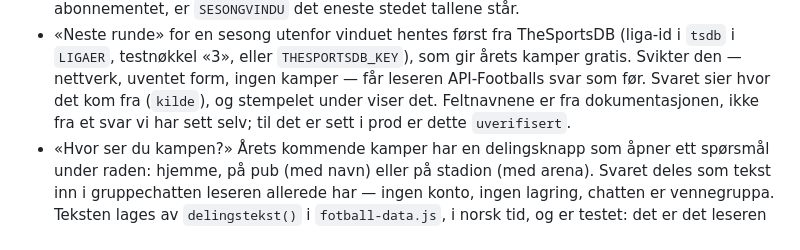
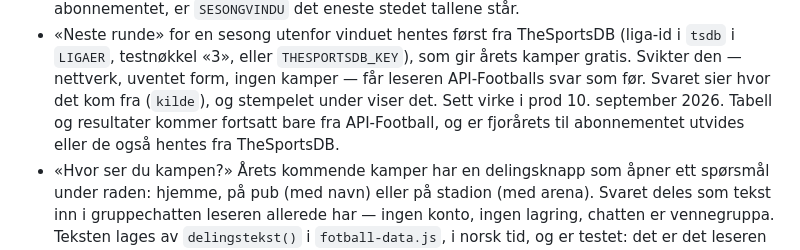
Before and after one commit to runevangen/sb, a Markdown page: CLAUDE.md, the part around the change. Drawn GitHub-style.

Commit message:
CLAUDE.md: TheSportsDB-fallbacken er sett virke i prod (#48)
Claude-Session: https://claude.ai/code/session_01T9RV8QWGVGJsGaN9gG6ahW

Co-authored-by: Claude <noreply@anthropic.com>

```diff
--- a/CLAUDE.md
+++ b/CLAUDE.md
@@ -132,8 +132,9 @@ hjemme der — ingen DOM, ingen nettverk, ingen lagring — så legg den der.
   `THESPORTSDB_KEY`), som gir årets kamper gratis. Svikter den — nettverk,
   uventet form, ingen kamper — får leseren API-Footballs svar som før.
   Svaret sier hvor det kom fra (`kilde`), og stempelet under viser det.
-  Feltnavnene er fra dokumentasjonen, ikke fra et svar vi har sett selv;
-  til det er sett i prod er dette `uverifisert`.
+  Sett virke i prod 10. september 2026. Tabell og resultater kommer
+  fortsatt bare fra API-Football, og er fjorårets til abonnementet
+  utvides eller de også hentes fra TheSportsDB.
 - «Hvor ser du kampen?» Årets kommende kamper har en delingsknapp som
   åpner ett spørsmål under raden: hjemme, på pub (med navn) eller på
   stadion (med arena). Svaret deles som tekst inn i gruppechatten leseren
```
